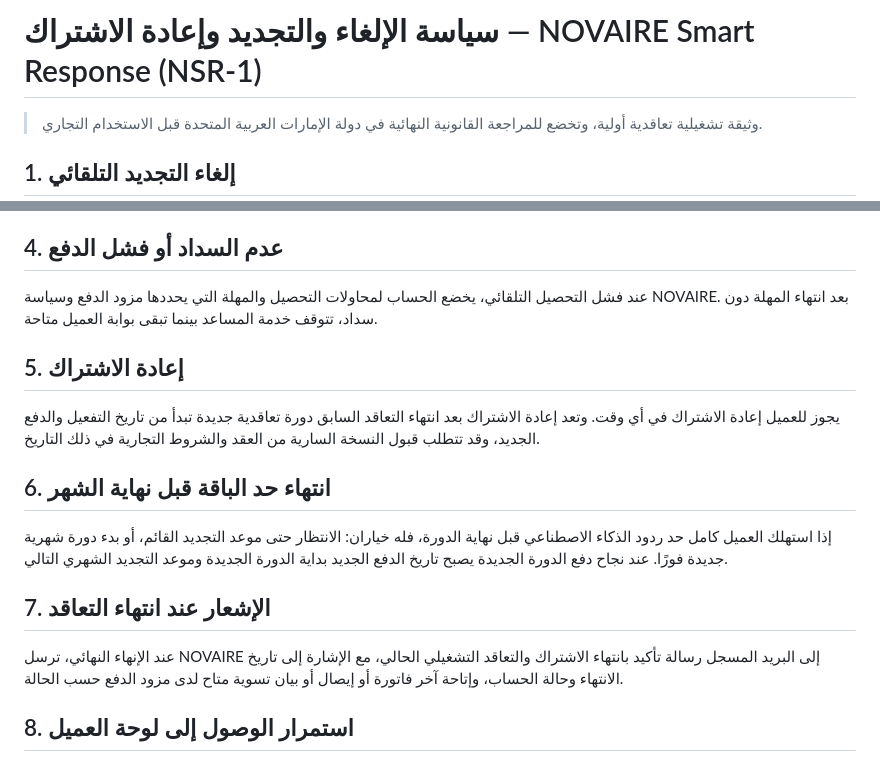
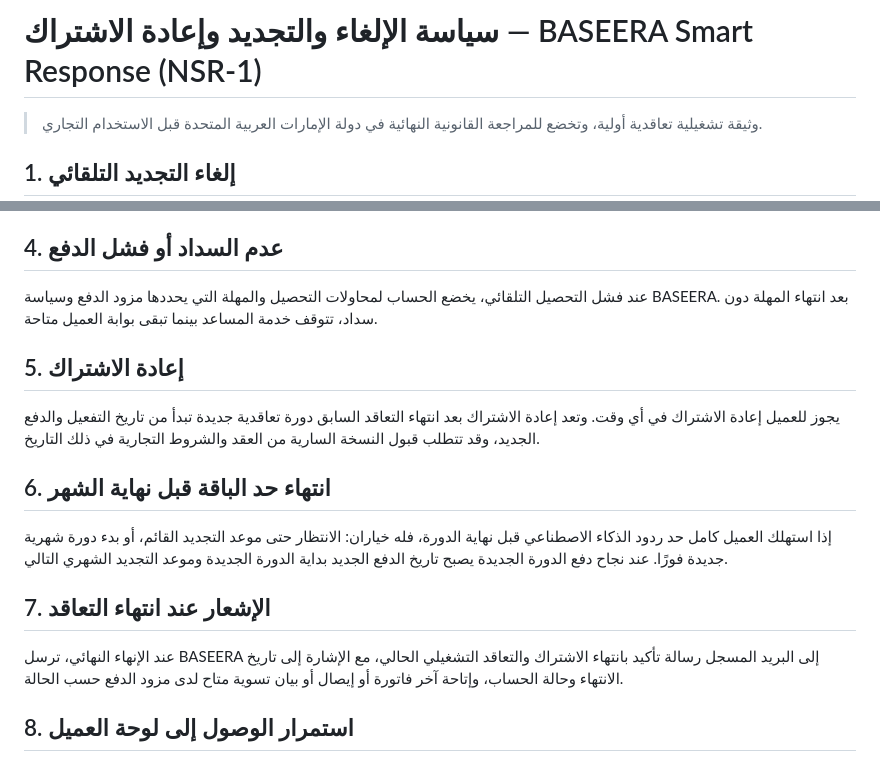
Before and after one commit to mohamedalbloshi22-star/novair-firstbike-assistant, a Markdown page: commercial/NSR1_CANCELLATION_RENEWAL_POLICY_AR.md, 2 parts joined by grey strips. Drawn GitHub-style.

Commit message:
Rebrand NSR-1 cancellation policy to BASEERA

```diff
--- a/commercial/NSR1_CANCELLATION_RENEWAL_POLICY_AR.md
+++ b/commercial/NSR1_CANCELLATION_RENEWAL_POLICY_AR.md
@@ -1,4 +1,4 @@
-# سياسة الإلغاء والتجديد وإعادة الاشتراك — NOVAIRE Smart Response (NSR-1)
+# سياسة الإلغاء والتجديد وإعادة الاشتراك — BASEERA Smart Response (NSR-1)
 
 > وثيقة تشغيلية تعاقدية أولية، وتخضع للمراجعة القانونية النهائية في دولة الإمارات العربية المتحدة قبل الاستخدام التجاري.
 
@@ -12,7 +12,7 @@
 عند نهاية الدورة المدفوعة وعدم وجود تجديد ناجح، تتوقف خدمة المساعد وتتعطل الردود المدفوعة. تبقى بوابة العميل متاحة لإدارة الحساب والاطلاع على بيانات الاشتراك وإعادة الاشتراك لاحقًا.
 
 ## 4. عدم السداد أو فشل الدفع
-عند فشل التحصيل التلقائي، يخضع الحساب لمحاولات التحصيل والمهلة التي يحددها مزود الدفع وسياسة NOVAIRE. بعد انتهاء المهلة دون سداد، تتوقف خدمة المساعد بينما تبقى بوابة العميل متاحة.
+عند فشل التحصيل التلقائي، يخضع الحساب لمحاولات التحصيل والمهلة التي يحددها مزود الدفع وسياسة BASEERA. بعد انتهاء المهلة دون سداد، تتوقف خدمة المساعد بينما تبقى بوابة العميل متاحة.
 
 ## 5. إعادة الاشتراك
 يجوز للعميل إعادة الاشتراك في أي وقت. وتعد إعادة الاشتراك بعد انتهاء التعاقد السابق دورة تعاقدية جديدة تبدأ من تاريخ التفعيل والدفع الجديد، وقد تتطلب قبول النسخة السارية من العقد والشروط التجارية في ذلك التاريخ.
@@ -21,7 +21,7 @@
 إذا استهلك العميل كامل حد ردود الذكاء الاصطناعي قبل نهاية الدورة، فله خياران: الانتظار حتى موعد التجديد القائم، أو بدء دورة شهرية جديدة فورًا. عند نجاح دفع الدورة الجديدة يصبح تاريخ الدفع الجديد بداية الدورة الجديدة وموعد التجديد الشهري التالي.
 
 ## 7. الإشعار عند انتهاء التعاقد
-عند الإنهاء النهائي، ترسل NOVAIRE إلى البريد المسجل رسالة تأكيد بانتهاء الاشتراك والتعاقد التشغيلي الحالي، مع الإشارة إلى تاريخ الانتهاء وحالة الحساب، وإتاحة آخر فاتورة أو إيصال أو بيان تسوية متاح لدى مزود الدفع حسب الحالة.
+عند الإنهاء النهائي، ترسل BASEERA إلى البريد المسجل رسالة تأكيد بانتهاء الاشتراك والتعاقد التشغيلي الحالي، مع الإشارة إلى تاريخ الانتهاء وحالة الحساب، وإتاحة آخر فاتورة أو إيصال أو بيان تسوية متاح لدى مزود الدفع حسب الحالة.
 
 ## 8. استمرار الوصول إلى لوحة العميل
 انتهاء خدمة المساعد لا يعني حذف حساب العميل تلقائيًا. تبقى لوحة العميل متاحة لغرض إدارة الحساب، الاطلاع على حالة الاشتراك، وتنفيذ إعادة الاشتراك ما لم يوجد سبب أمني أو قانوني يقتضي تعطيل الحساب نفسه.
```
